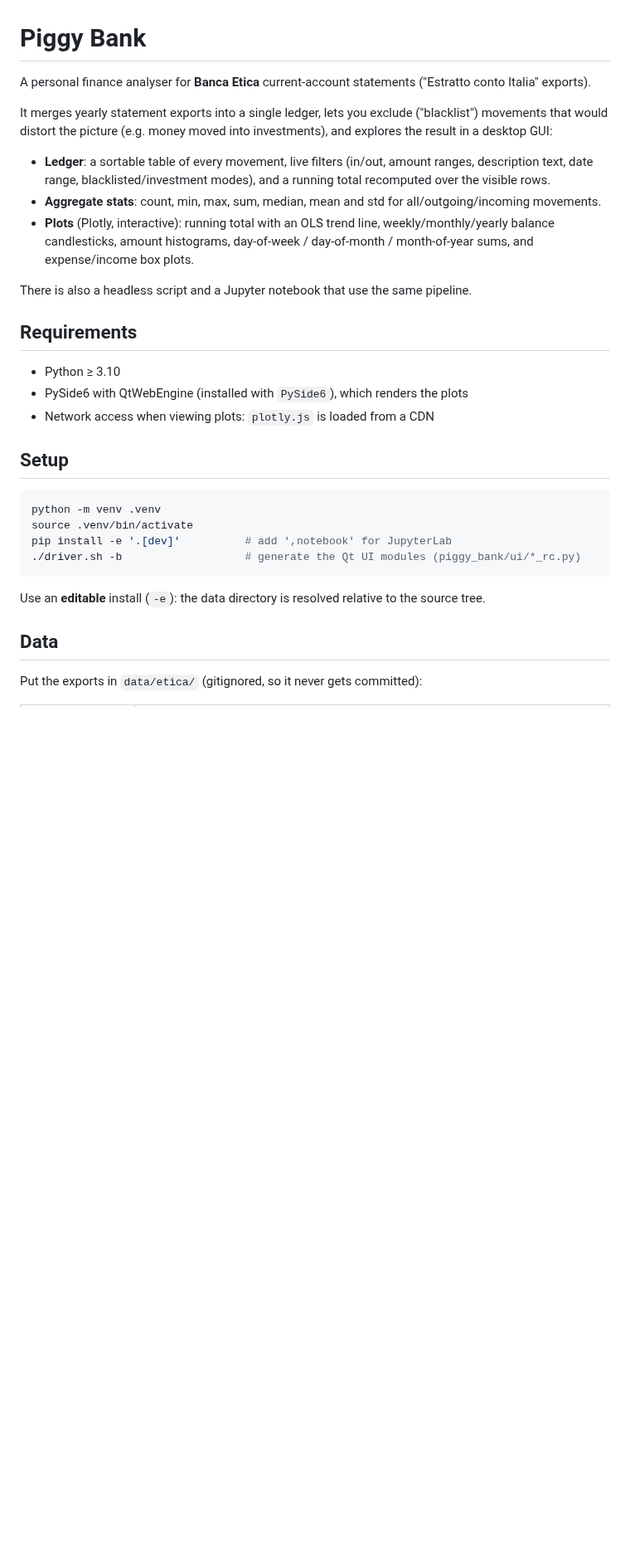
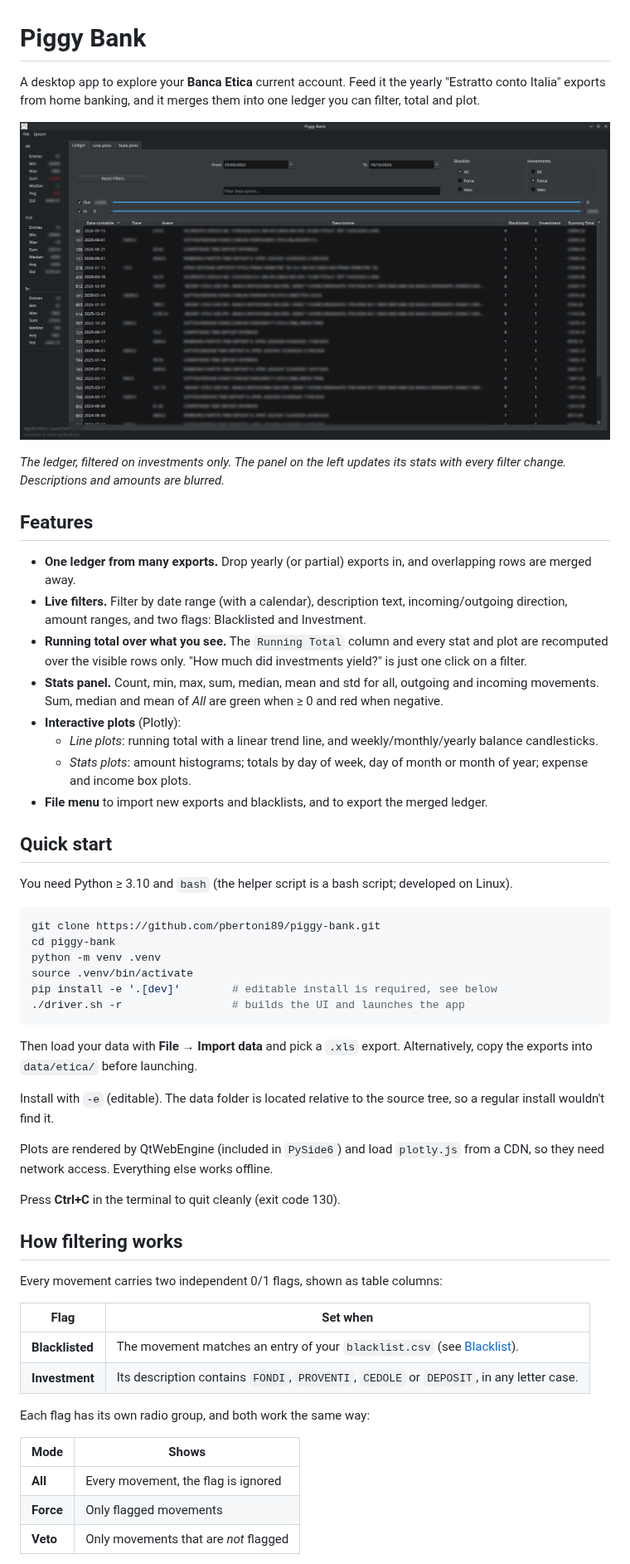
Before and after one commit to pbertoni89/piggy-bank, a Markdown page: README.md, the part around one of its changes. Shown at 83% size. Drawn GitHub-style; pictures changed too: misc/demo.png (added); blank space fills up the shorter version.

````diff
--- a/README.md
+++ b/README.md
@@ -1,32 +1,57 @@
 # Piggy Bank
 
-A personal finance analyser for **Banca Etica** current-account statements ("Estratto conto Italia" exports).
+A desktop app to explore your **Banca Etica** current account. Feed it the yearly "Estratto conto Italia" exports from home banking, and it merges them into one ledger you can filter, total and plot.
 
-It merges yearly statement exports into a single ledger, lets you exclude ("blacklist") movements that would distort the picture (e.g. money moved into investments), and explores the result in a desktop GUI:
+![Piggy Bank: the ledger tab, filtered on investments](misc/demo.png)
 
-- **Ledger**: a sortable table of every movement, live filters (in/out, amount ranges, description text, date range, blacklisted/investment modes), and a running total recomputed over the visible rows.
-- **Aggregate stats**: count, min, max, sum, median, mean and std for all/outgoing/incoming movements.
-- **Plots** (Plotly, interactive): running total with an OLS trend line, weekly/monthly/yearly balance candlesticks, amount histograms, day-of-week / day-of-month / month-of-year sums, and expense/income box plots.
+*The ledger, filtered on investments only. The panel on the left updates its stats with every filter change. Descriptions and amounts are blurred.*
 
-There is also a headless script and a Jupyter notebook that use the same pipeline.
+## Features
 
-## Requirements
+- **One ledger from many exports.** Drop yearly (or partial) exports in, and overlapping rows are merged away.
+- **Live filters.** Filter by date range (with a calendar), description text, incoming/outgoing direction, amount ranges, and two flags: Blacklisted and Investment.
+- **Running total over what you see.** The `Running Total` column and every stat and plot are recomputed over the visible rows only. "How much did investments yield?" is just one click on a filter.
+- **Stats panel.** Count, min, max, sum, median, mean and std for all, outgoing and incoming movements. Sum, median and mean of *All* are green when ≥ 0 and red when negative.
+- **Interactive plots** (Plotly):
+  - *Line plots*: running total with a linear trend line, and weekly/monthly/yearly balance candlesticks.
+  - *Stats plots*: amount histograms; totals by day of week, day of month or month of year; expense and income box plots.
+- **File menu** to import new exports and blacklists, and to export the merged ledger.
 
-- Python ≥ 3.10
-- PySide6 with QtWebEngine (installed with `PySide6`), which renders the plots
-- Network access when viewing plots: `plotly.js` is loaded from a CDN
+## Quick start
 
-## Setup
+You need Python ≥ 3.10 and `bash` (the helper script is a bash script; developed on Linux).
 
 ```bash
+git clone https://github.com/pbertoni89/piggy-bank.git
+cd piggy-bank
 python -m venv .venv
 source .venv/bin/activate
-pip install -e '.[dev]'          # add ',notebook' for JupyterLab
-./driver.sh -b                   # generate the Qt UI modules (piggy_bank/ui/*_rc.py)
+pip install -e '.[dev]'        # editable install is required, see below
+./driver.sh -r                 # builds the UI and launches the app
 ```
 
-Use an **editable** install (`-e`): the data directory is resolved relative to the source tree.
+Then load your data with **File → Import data** and pick a `.xls` export. Alternatively, copy the exports into `data/etica/` before launching.
 
-## Data
+Install with `-e` (editable). The data folder is located relative to the source tree, so a regular install wouldn't find it.
 
-Put the exports in `data/etica/` (gitignored, so it never gets committed):
+Plots are rendered by QtWebEngine (included in `PySide6`) and load `plotly.js` from a CDN, so they need network access. Everything else works offline.
+
+Press **Ctrl+C** in the terminal to quit cleanly (exit code 130).
+
+## How filtering works
+
+Every movement carries two independent 0/1 flags, shown as table columns:
+
+| Flag | Set when |
+|------|----------|
+| **Blacklisted** | The movement matches an entry of your `blacklist.csv` (see [Blacklist](#blacklist)). |
+| **Investment** | Its description contains `FONDI`, `PROVENTI`, `CEDOLE` or `DEPOSIT`, in any letter case. |
+
+Each flag has its own radio group, and both work the same way:
+
+| Mode | Shows |
+|------|-------|
+| **All** | Every movement, the flag is ignored |
+| **Force** | Only flagged movements |
+| **Veto** | Only movements that are *not* flagged |
+
````
Also changed, not shown: other parts of README.md (+50 -31 lines), CLAUDE.md (+7 -5 lines), 8 other files.
